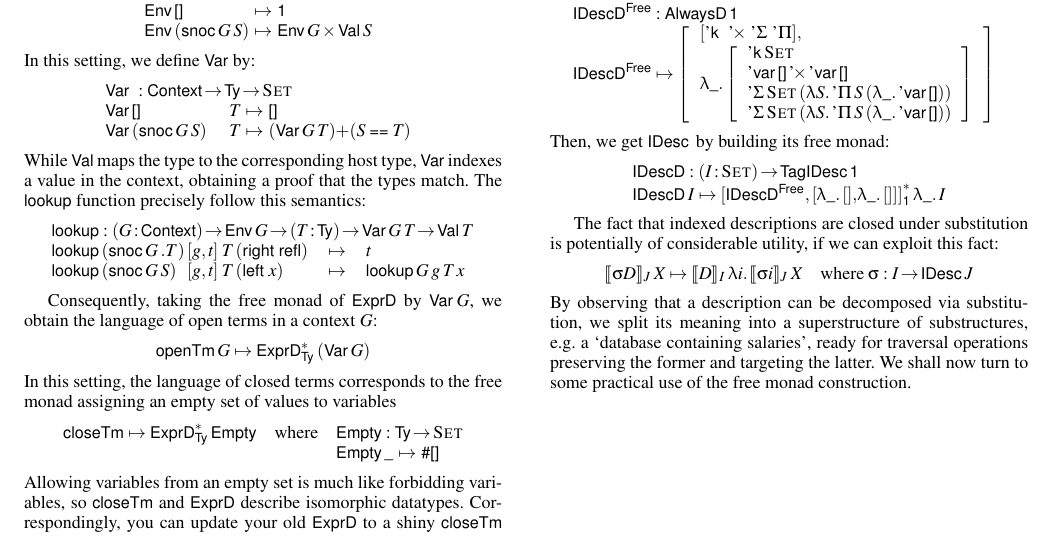
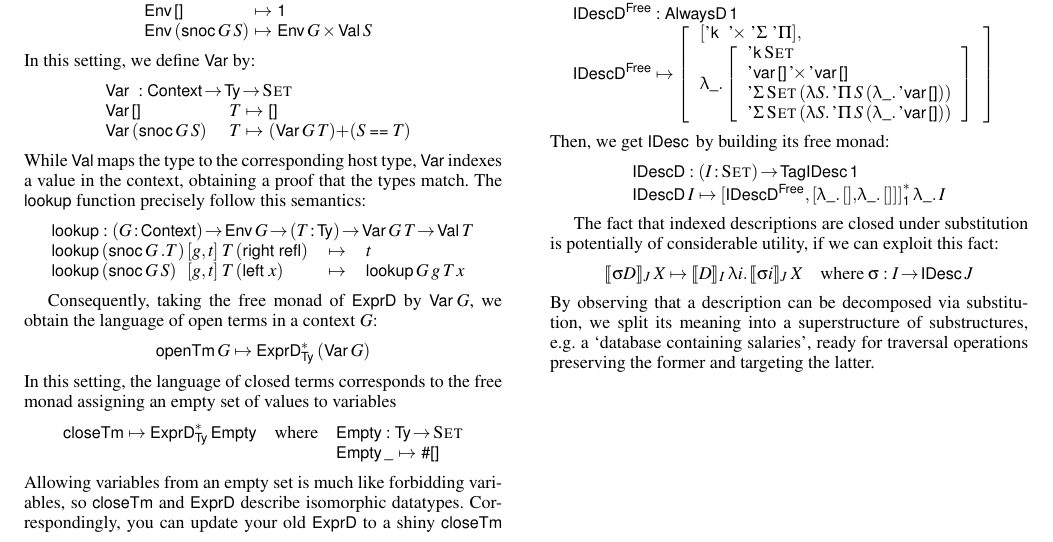
Before and after one commit to joelburget/pigment, a LaTeX paper (papers/icfp-2010-desc/paper.tex, which reads papers/icfp-2010-desc/paper_idesc.tex): part of page 10 of 12, cut so that both start at the same text. Compiled offline with pdfLaTeX; a missing font is replaced by an installed copy or a similar font.

Commit message:
Desc@ICFP: re-shaping inconsistency

```diff
--- a/papers/icfp-2010-desc/paper_idesc.tex
+++ b/papers/icfp-2010-desc/paper_idesc.tex
@@ -1114,7 +1114,6 @@ is potentially of considerable utility, if we can exploit this fact:
 By observing that a description can be decomposed via substitution, we
 split its meaning into a superstructure of substructures, e.g. a
 `database containing salaries', ready for traversal operations
-preserving the former and targeting the latter. We shall now turn to
-some practical use of the free monad construction.
+preserving the former and targeting the latter.
 
 \newpage
```
